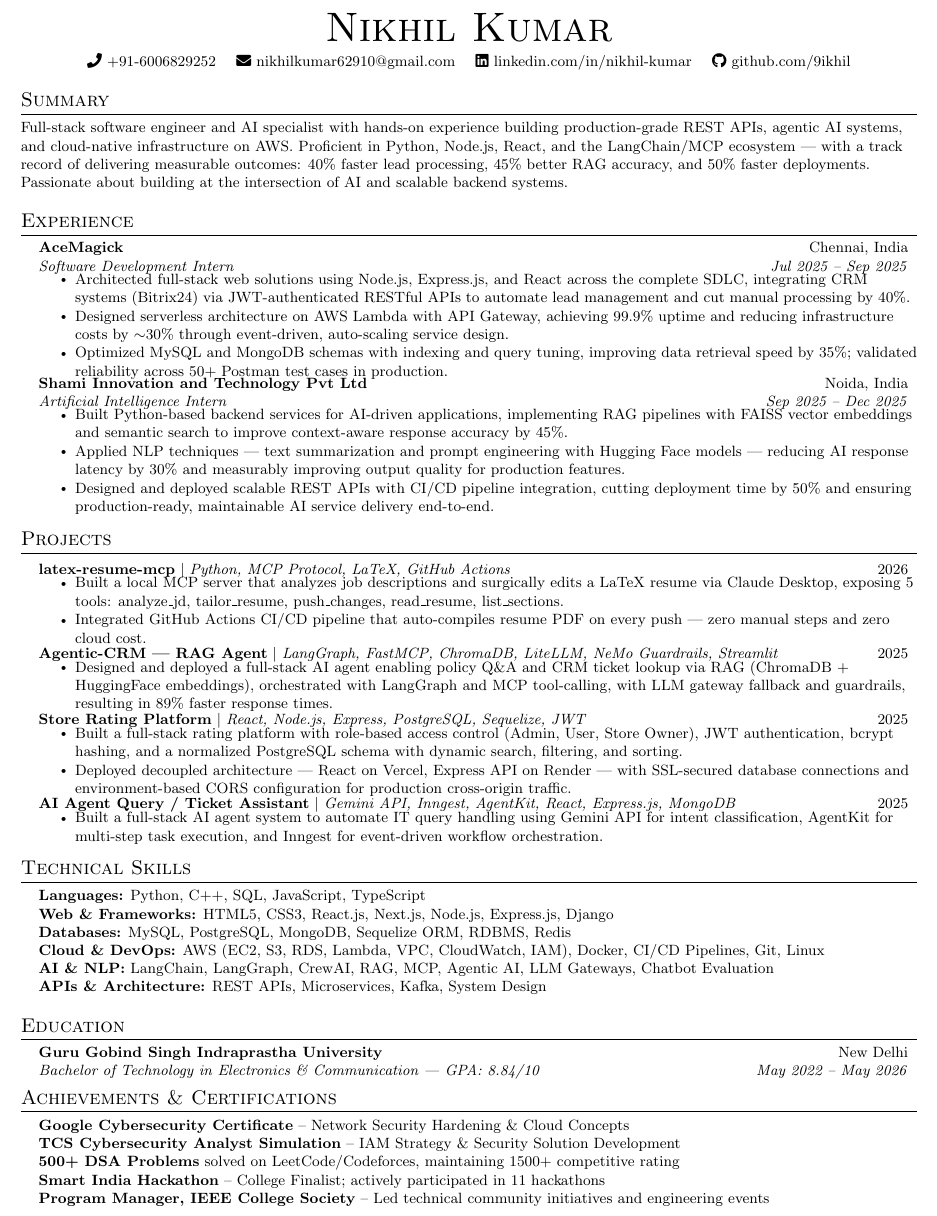
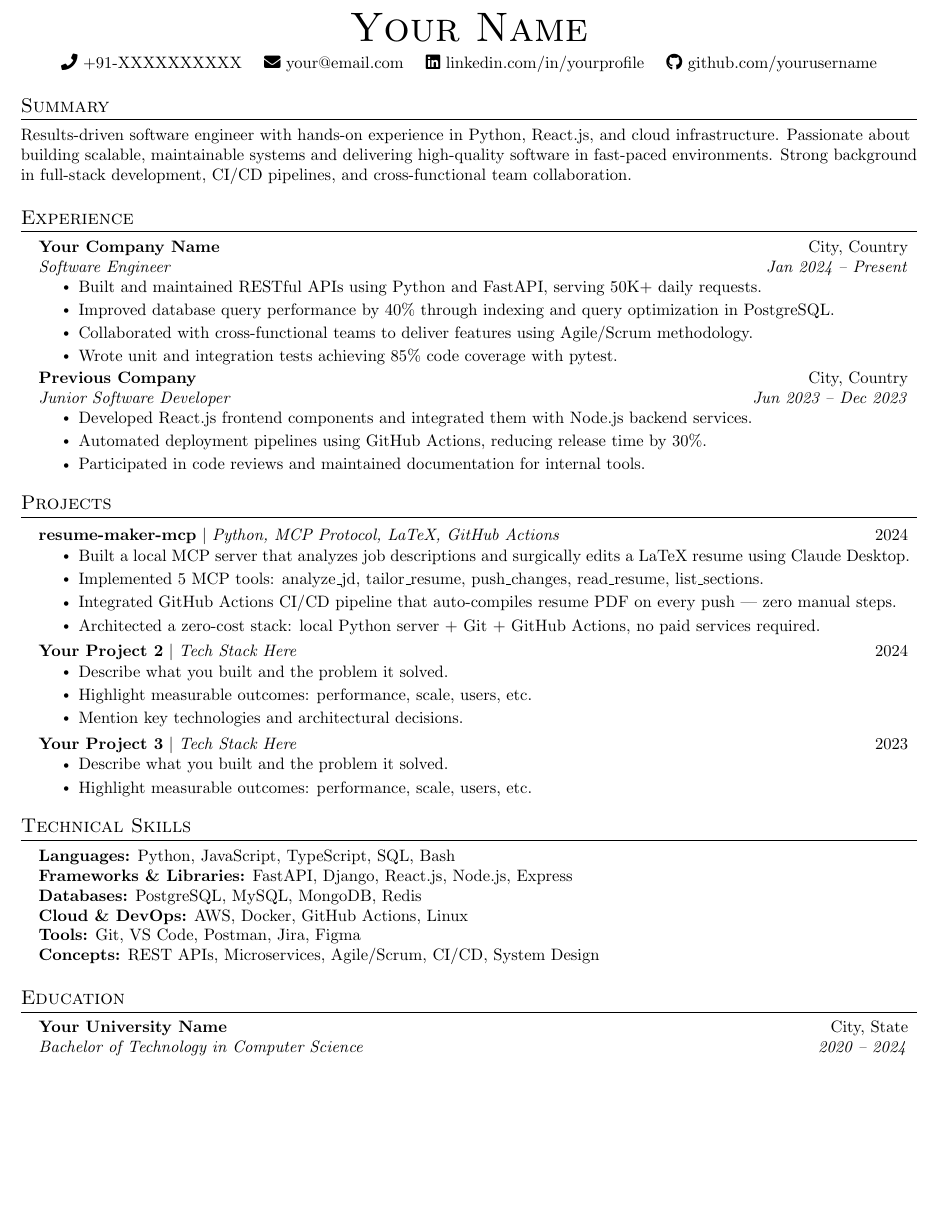
Before and after one commit to 9ikhil/latex-resume-mcp, a LaTeX CV (resume/resume.tex, which reads resume/sections/experience.tex, resume/sections/projects.tex, resume/sections/skills.tex): part of the page, cut at the place of the change, the shorter picture padded with empty space. Compiled offline with pdfLaTeX.

Commit message:
feat: update resume content with personal details, experience, projects, skills, and summary

```diff
--- a/resume/resume.tex
+++ b/resume/resume.tex
@@ -1,9 +1,10 @@
 %-------------------------
-% Nikhil Kumar — One-Page Resume
-% Auto-tailored by latex-resume-mcp
+% Resume - resume-maker-mcp
+% Edit sections in sections/ folder
+% Compiled automatically by GitHub Actions on every push
 %-------------------------
 
-\documentclass[letterpaper,10.5pt]{article}
+\documentclass[letterpaper,11pt]{article}
 
 \usepackage{latexsym}
 \usepackage[empty]{fullpage}
@@ -81,12 +83,12 @@
 % Header
 %-------------------------
 \begin{center}
-    {\Huge \scshape Nikhil Kumar} \\ \vspace{4pt}
+    {\Huge \scshape Your Name} \\ \vspace{4pt}
     \small
-    \faPhone\ +91-6006829252 \quad
-    \href{mailto:nikhilkumar62910@gmail.com}{\faEnvelope\ nikhilkumar62910@gmail.com} \quad
-    \href{https://linkedin.com/in/nikhil-kumar-00a373273/}{\faLinkedin\ linkedin.com/in/nikhil-kumar} \quad
-    \href{https://github.com/9ikhil}{\faGithub\ github.com/9ikhil}
+    \faPhone\ +91-XXXXXXXXXX \quad
+    \href{mailto:your@email.com}{\faEnvelope\ your@email.com} \quad
+    \href{https://linkedin.com/in/yourprofile}{\faLinkedin\ linkedin.com/in/yourprofile} \quad
+    \href{https://github.com/yourusername}{\faGithub\ github.com/yourusername}
 \end{center}
 
 %-------------------------
@@ -123,14 +125,8 @@
 \section{Education}
 \resumeSubHeadingListStart
   \resumeSubheading
-    {Guru Gobind Singh Indraprastha University}{New Delhi}
-    {Bachelor of Technology in Electronics \& Communication — GPA: 8.84/10}{May 2022 -- May 2026}
+    {Your University Name}{City, State}
+    {Bachelor of Technology in Computer Science}{2020 -- 2024}
 \resumeSubHeadingListEnd
 
-%-------------------------
-% Achievements
-%-------------------------
-\section{Achievements \& Certifications}
-\input{sections/achievements}
-
 \end{document}
--- a/resume/sections/experience.tex
+++ b/resume/sections/experience.tex
@@ -1,19 +1,23 @@
 % ---- EXPERIENCE SECTION ----
+% Add your jobs below. Each block follows this pattern:
+% \resumeSubheading{Company}{Location}{Role}{Dates}
+% Then list bullet points with \resumeItem{}
 
 \resumeSubheading
-  {AceMagick}{Chennai, India}
-  {Software Development Intern}{Jul 2025 -- Sep 2025}
+  {Your Company Name}{City, Country}
+  {Software Engineer}{Jan 2024 -- Present}
   \resumeItemListStart
-    \resumeItem{Architected full-stack web solutions using Node.js, Express.js, and React across the complete SDLC, integrating CRM systems (Bitrix24) via JWT-authenticated RESTful APIs to automate lead management and cut manual processing by 40\%.}
-    \resumeItem{Designed serverless architecture on AWS Lambda with API Gateway, achieving 99.9\% uptime and reducing infrastructure costs by $\sim$30\% through event-driven, auto-scaling service design.}
-    \resumeItem{Optimized MySQL and MongoDB schemas with indexing and query tuning, improving data retrieval speed by 35\%; validated reliability across 50+ Postman test cases in production.}
+    \resumeItem{Built and maintained RESTful APIs using Python and FastAPI, serving 50K+ daily requests.}
+    \resumeItem{Improved database query performance by 40\% through indexing and query optimization in PostgreSQL.}
+    \resumeItem{Collaborated with cross-functional teams to deliver features using Agile/Scrum methodology.}
+    \resumeItem{Wrote unit and integration tests achieving 85\% code coverage with pytest.}
   \resumeItemListEnd
 
 \resumeSubheading
-  {Shami Innovation and Technology Pvt Ltd}{Noida, India}
-  {Artificial Intelligence Intern}{Sep 2025 -- Dec 2025}
+  {Previous Company}{City, Country}
+  {Junior Software Developer}{Jun 2023 -- Dec 2023}
   \resumeItemListStart
-    \resumeItem{Built Python-based backend services for AI-driven applications, implementing RAG pipelines with FAISS vector embeddings and semantic search to improve context-aware response accuracy by 45\%.}
-    \resumeItem{Applied NLP techniques — text summarization and prompt engineering with Hugging Face models — reducing AI response latency by 30\% and measurably improving output quality for production features.}
-    \resumeItem{Designed and deployed scalable REST APIs with CI/CD pipeline integration, cutting deployment time by 50\% and ensuring production-ready, maintainable AI service delivery end-to-end.}
+    \resumeItem{Developed React.js frontend components and integrated them with Node.js backend services.}
+    \resumeItem{Automated deployment pipelines using GitHub Actions, reducing release time by 30\%.}
+    \resumeItem{Participated in code reviews and maintained documentation for internal tools.}
   \resumeItemListEnd
--- a/resume/sections/projects.tex
+++ b/resume/sections/projects.tex
@@ -1,27 +1,26 @@
 % ---- PROJECTS SECTION ----
+% Highlight your best projects. Include tech stack and measurable outcomes.
 
 \resumeProjectHeading
-  {\textbf{latex-resume-mcp} $|$ \emph{Python, MCP Protocol, LaTeX, GitHub Actions}}{2026}
+  {\textbf{resume-maker-mcp} $|$ \emph{Python, MCP Protocol, LaTeX, GitHub Actions}}{2024}
   \resumeItemListStart
-    \resumeItem{Built a local MCP server that analyzes job descriptions and surgically edits a LaTeX resume via Claude Desktop, exposing 5 tools: analyze\_jd, tailor\_resume, push\_changes, read\_resume, list\_sections.}
-    \resumeItem{Integrated GitHub Actions CI/CD pipeline that auto-compiles resume PDF on every push — zero manual steps and zero cloud cost.}
+    \resumeItem{Built a local MCP server that analyzes job descriptions and surgically edits a LaTeX resume using Claude Desktop.}
+    \resumeItem{Implemented 5 MCP tools: analyze\_jd, tailor\_resume, push\_changes, read\_resume, list\_sections.}
+    \resumeItem{Integrated GitHub Actions CI/CD pipeline that auto-compiles resume PDF on every push — zero manual steps.}
+    \resumeItem{Architected a zero-cost stack: local Python server + Git + GitHub Actions, no paid services required.}
   \resumeItemListEnd
 
 \resumeProjectHeading
-  {\textbf{Agentic-CRM — RAG Agent} $|$ \emph{LangGraph, FastMCP, ChromaDB, LiteLLM, NeMo Guardrails, Streamlit}}{2025}
+  {\textbf{Your Project 2} $|$ \emph{Tech Stack Here}}{2024}
   \resumeItemListStart
-    \resumeItem{Designed and deployed a full-stack AI agent enabling policy Q\&A and CRM ticket lookup via RAG (ChromaDB + HuggingFace embeddings), orchestrated with LangGraph and MCP tool-calling, with LLM gateway fallback and guardrails, resulting in 89\% faster response times.}
+    \resumeItem{Describe what you built and the problem it solved.}
+    \resumeItem{Highlight measurable outcomes: performance, scale, users, etc.}
+    \resumeItem{Mention key technologies and architectural decisions.}
   \resumeItemListEnd
 
 \resumeProjectHeading
-  {\textbf{Store Rating Platform} $|$ \emph{React, Node.js, Express, PostgreSQL, Sequelize, JWT}}{2025}
+  {\textbf{Your Project 3} $|$ \emph{Tech Stack Here}}{2023}
   \resumeItemListStart
-    \resumeItem{Built a full-stack rating platform with role-based access control (Admin, User, Store Owner), JWT authentication, bcrypt hashing, and a normalized PostgreSQL schema with dynamic search, filtering, and sorting.}
-    \resumeItem{Deployed decoupled architecture — React on Vercel, Express API on Render — with SSL-secured database connections and environment-based CORS configuration for production cross-origin traffic.}
+    \resumeItem{Describe what you built and the problem it solved.}
+    \resumeItem{Highlight measurable outcomes: performance, scale, users, etc.}
   \resumeItemListEnd
-
-\resumeProjectHeading
-  {\textbf{AI Agent Query / Ticket Assistant} $|$ \emph{Gemini API, Inngest, AgentKit, React, Express.js, MongoDB}}{2025}
-  \resumeItemListStart
-    \resumeItem{Built a full-stack AI agent system to automate IT query handling using Gemini API for intent classification, AgentKit for multi-step task execution, and Inngest for event-driven workflow orchestration.}
-  \resumeItemListEnd
--- a/resume/sections/skills.tex
+++ b/resume/sections/skills.tex
@@ -1,12 +1,14 @@
 % ---- SKILLS SECTION ----
+% Group your skills by category.
+% resume-maker-mcp will inject missing JD keywords below existing items.
 
 \begin{itemize}[leftmargin=0.15in, label={}]
   \small{\item{
-    \textbf{Languages:} Python, C++, SQL, JavaScript, TypeScript \\
-    \textbf{Web \& Frameworks:} HTML5, CSS3, React.js, Next.js, Node.js, Express.js, Django \\
-    \textbf{Databases:} MySQL, PostgreSQL, MongoDB, Sequelize ORM, RDBMS, Redis \\
-    \textbf{Cloud \& DevOps:} AWS (EC2, S3, RDS, Lambda, VPC, CloudWatch, IAM), Docker, CI/CD Pipelines, Git, Linux \\
-    \textbf{AI \& NLP:} LangChain, LangGraph, CrewAI, RAG, MCP, Agentic AI, LLM Gateways, Chatbot Evaluation \\
-    \textbf{APIs \& Architecture:} REST APIs, Microservices, Kafka, System Design
+    \textbf{Languages:} Python, JavaScript, TypeScript, SQL, Bash \\
+    \textbf{Frameworks \& Libraries:} FastAPI, Django, React.js, Node.js, Express \\
+    \textbf{Databases:} PostgreSQL, MySQL, MongoDB, Redis \\
+    \textbf{Cloud \& DevOps:} AWS, Docker, GitHub Actions, Linux \\
+    \textbf{Tools:} Git, VS Code, Postman, Jira, Figma \\
+    \textbf{Concepts:} REST APIs, Microservices, Agile/Scrum, CI/CD, System Design
   }}
 \end{itemize}
--- a/resume/sections/summary.tex
+++ b/resume/sections/summary.tex
@@ -1,7 +1,9 @@
 % ---- SUMMARY SECTION ----
+% This section gets rewritten by tailor_resume when targeting a specific JD.
+% Keep it 2-3 sentences. Focus on your strongest value proposition.
 
 \small{
-  Full-stack software engineer and AI specialist with hands-on experience building production-grade REST APIs, agentic AI systems, and cloud-native infrastructure on AWS.
-  Proficient in Python, Node.js, React, and the LangChain/MCP ecosystem — with a track record of delivering measurable outcomes: 40\% faster lead processing, 45\% better RAG accuracy, and 50\% faster deployments.
-  Passionate about building at the intersection of AI and scalable backend systems.
+  Results-driven software engineer with hands-on experience in Python, React.js, and cloud infrastructure.
+  Passionate about building scalable, maintainable systems and delivering high-quality software in fast-paced environments.
+  Strong background in full-stack development, CI/CD pipelines, and cross-functional team collaboration.
 }
```
Also changed, not shown: resume/resume.pdf (deleted), resume/resume.tex (1 more changed lines).
